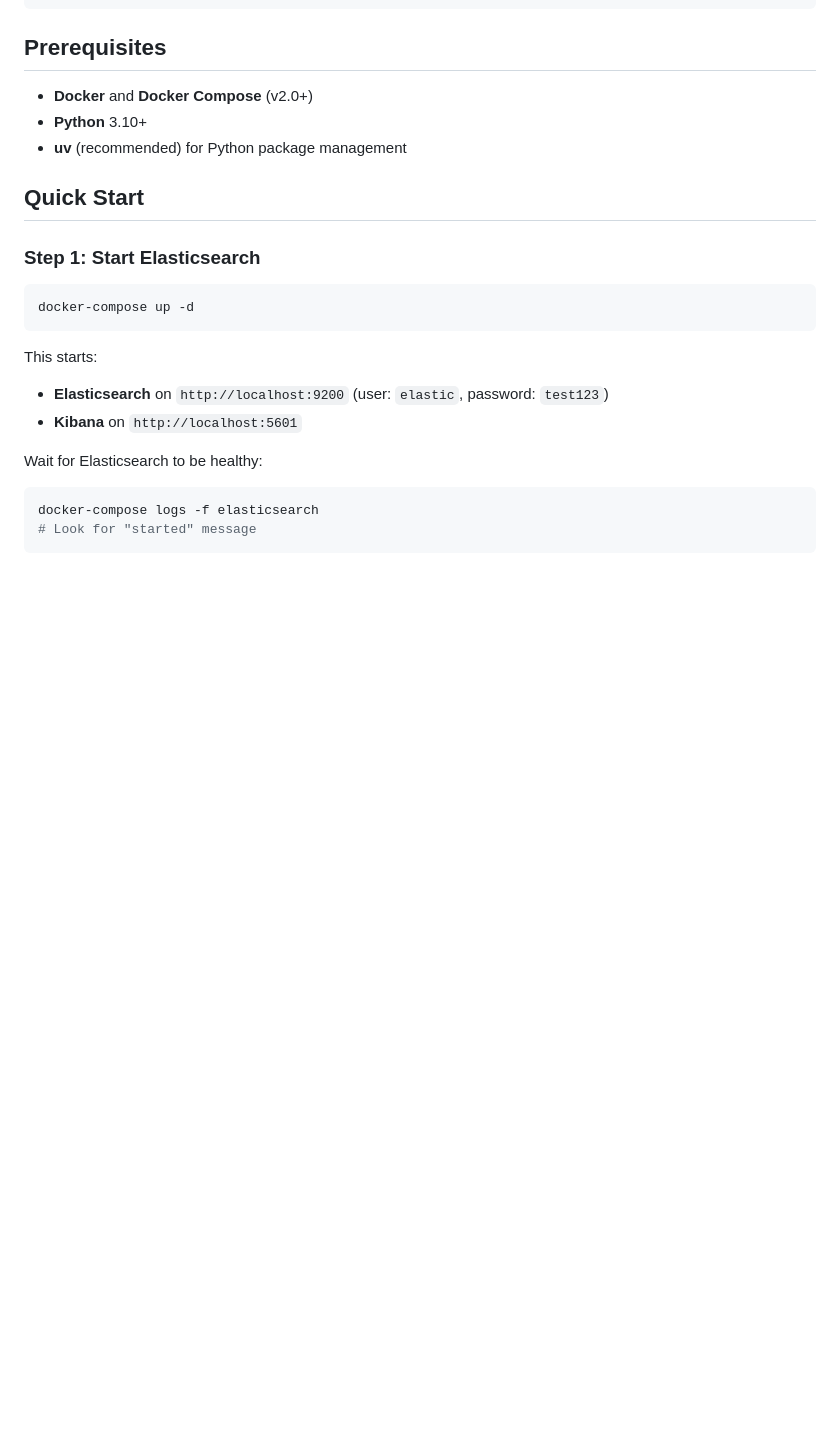
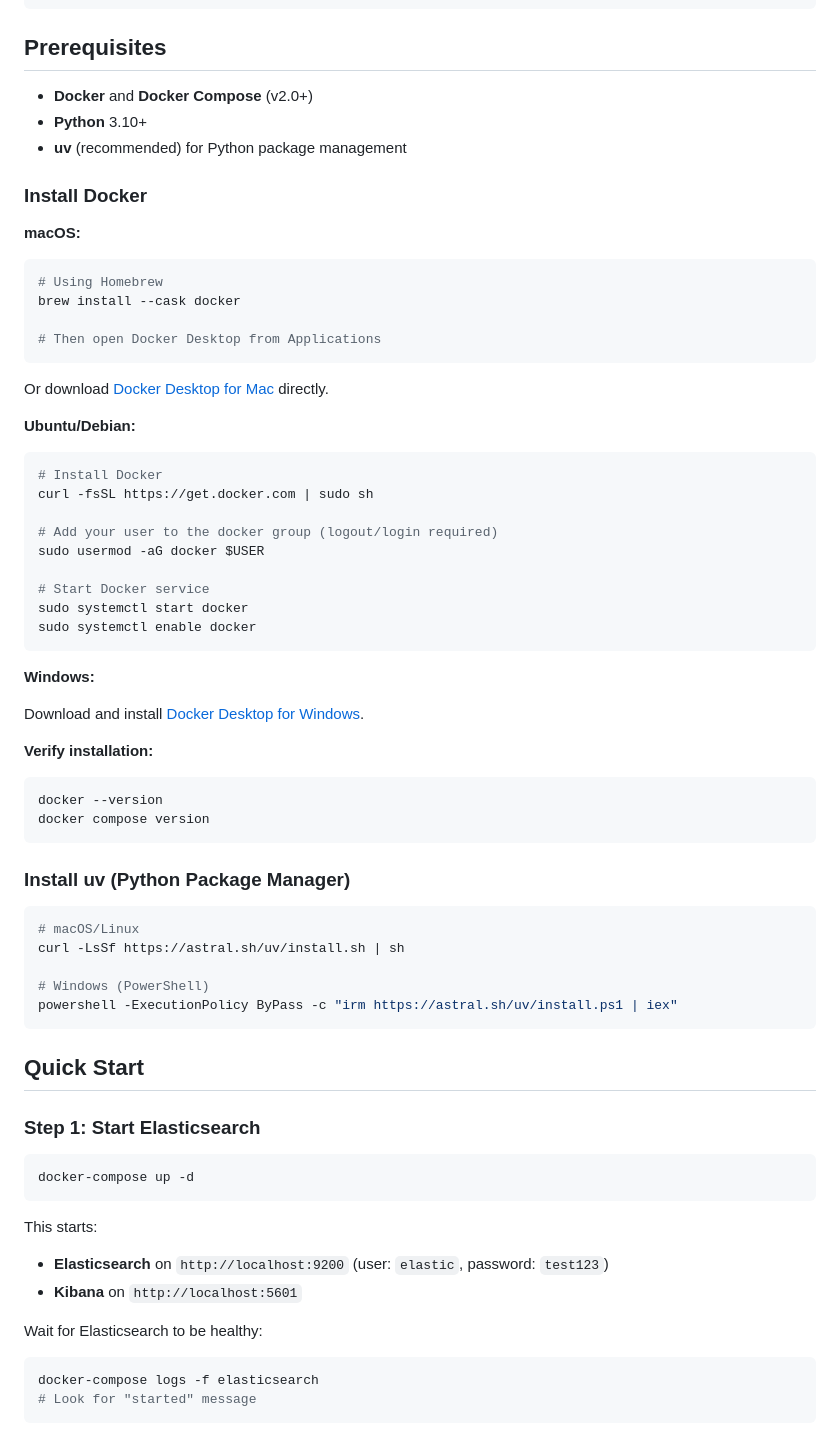
Before and after one commit to mynameisi/elasticsearchRAG, a Markdown page: README.md, the part around the change. Rendered like a GitHub page; blank space fills up the shorter version.

Commit message:
添加了docker 的安装readme

````diff
--- a/README.md
+++ b/README.md
@@ -41,6 +41,51 @@ A Retrieval Augmented Generation (RAG) application featuring hybrid search (sema
 - **Docker** and **Docker Compose** (v2.0+)
 - **Python** 3.10+
 - **uv** (recommended) for Python package management
+
+### Install Docker
+
+**macOS:**
+```bash
+# Using Homebrew
+brew install --cask docker
+
+# Then open Docker Desktop from Applications
+```
+
+Or download [Docker Desktop for Mac](https://www.docker.com/products/docker-desktop/) directly.
+
+**Ubuntu/Debian:**
+```bash
+# Install Docker
+curl -fsSL https://get.docker.com | sudo sh
+
+# Add your user to the docker group (logout/login required)
+sudo usermod -aG docker $USER
+
+# Start Docker service
+sudo systemctl start docker
+sudo systemctl enable docker
+```
+
+**Windows:**
+
+Download and install [Docker Desktop for Windows](https://www.docker.com/products/docker-desktop/).
+
+**Verify installation:**
+```bash
+docker --version
+docker compose version
+```
+
+### Install uv (Python Package Manager)
+
+```bash
+# macOS/Linux
+curl -LsSf https://astral.sh/uv/install.sh | sh
+
+# Windows (PowerShell)
+powershell -ExecutionPolicy ByPass -c "irm https://astral.sh/uv/install.ps1 | iex"
+```
 
 ## Quick Start
 
````
